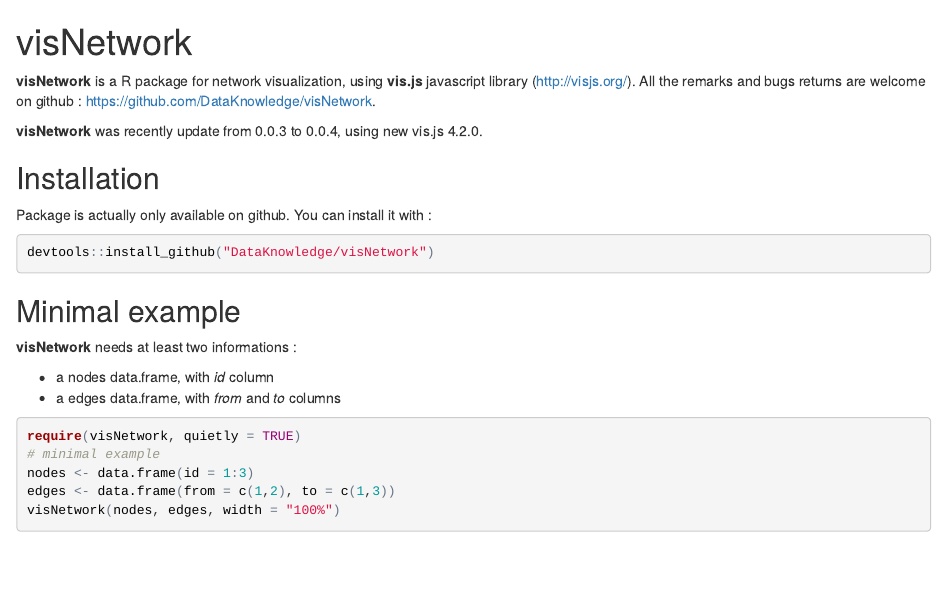
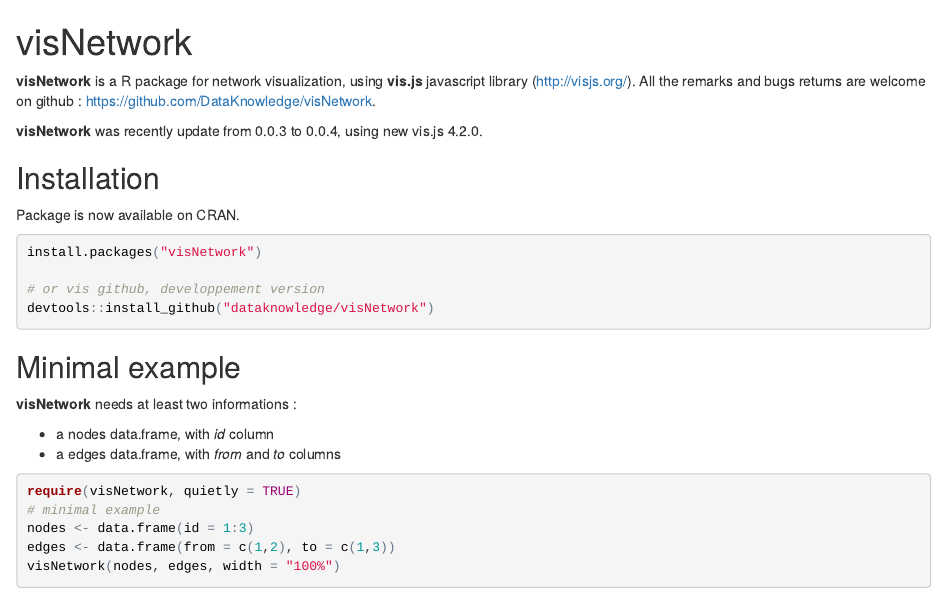
Before and after one commit to datastorm-open/datastorm-open.github.io, an R Markdown document (visNetwork/index.Rmd): the page in a window 1100 px wide, from its top. The pictures show the output file visNetwork/index.html that the author committed with the source, opened offline.

Commit message:
visNetwork on CRAN

````diff
--- a/visNetwork/index.Rmd
+++ b/visNetwork/index.Rmd
@@ -9,10 +9,13 @@
 
 ## Installation
 
-Package is actually only available on github. You can install it with :
+Package is now available on CRAN.
 
 ```{r, eval=FALSE}
-devtools::install_github("DataKnowledge/visNetwork")
+install.packages("visNetwork")
+
+# or vis github, developpement version
+devtools::install_github("dataknowledge/visNetwork")
 ```
 
 ## Minimal example
````
Also changed, not shown: visNetwork/index.html.
